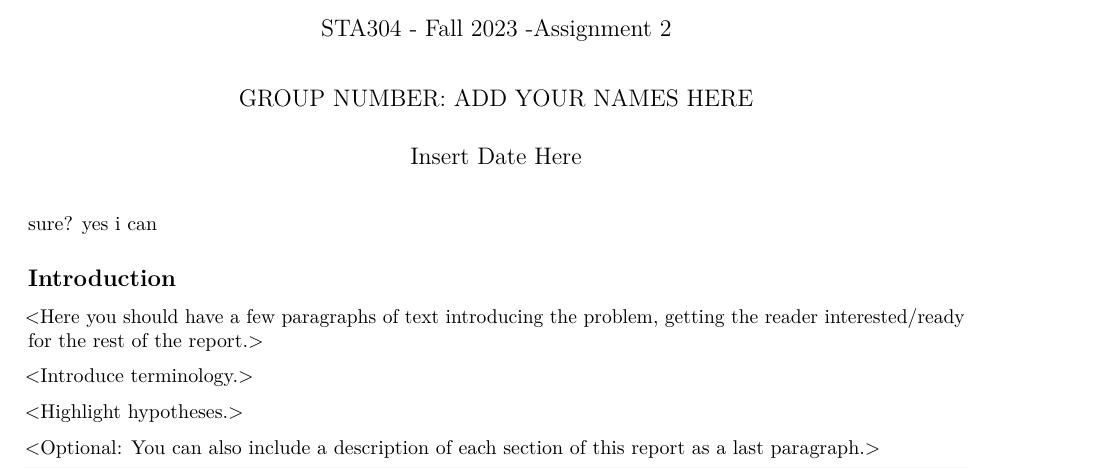
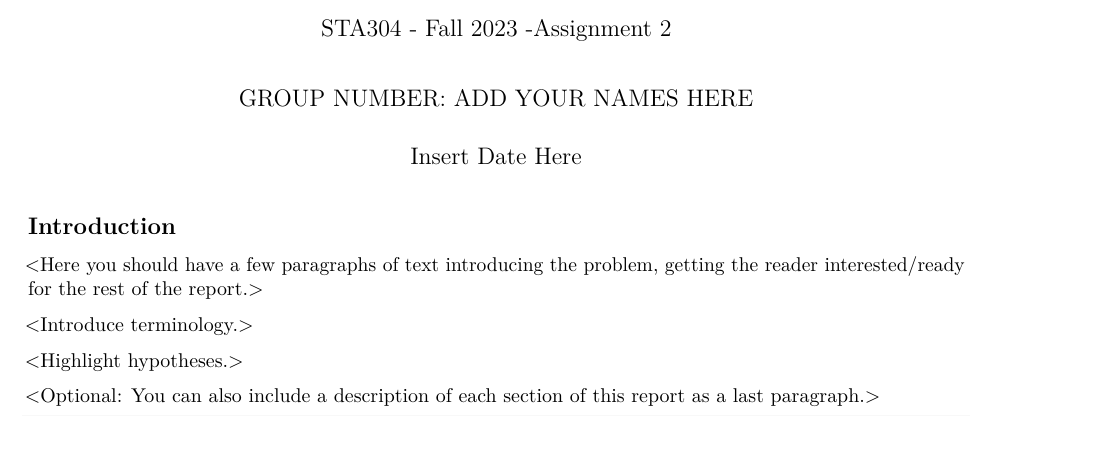
Before and after one commit to Xuening-Wu/STA304, an R Markdown document (Assignment2-starter_code (3).Rmd): part of page 1 of 6, cut so that both start at the same text, the shorter picture padded with empty space. Rendered offline with R 4.5, knitr and Pandoc, then LaTeX, with nearby package versions; some code elsewhere in the file could not run offline.

Commit message:
deleted convo

````diff
--- a/Assignment2-starter_code (3).Rmd
+++ b/Assignment2-starter_code (3).Rmd
@@ -19,7 +19,7 @@ library(dplyr)
 library(knitr)
 ```
 
-sure? yes i can
+
 
 ## Introduction
 
````
